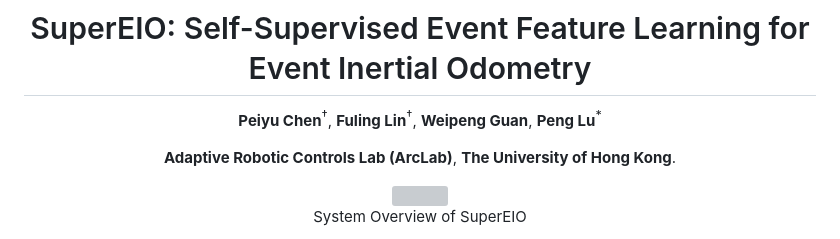
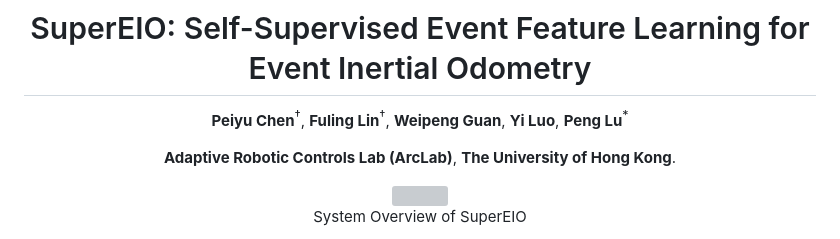
Before and after one commit to arclab-hku/SuperEIO, a Markdown page: README.md, the part around the change. GitHub-like rendering; grey boxes are pictures that could not be loaded.

```diff
--- a/README.md
+++ b/README.md
@@ -2,7 +2,7 @@
 
 # SuperEIO: Self-Supervised Event Feature Learning for Event Inertial Odometry
 
-**Peiyu Chen**<sup>†</sup>, **Fuling Lin**<sup>†</sup>, **Weipeng Guan**, **Peng Lu**<sup>*</sup>
+**Peiyu Chen**<sup>†</sup>, **Fuling Lin**<sup>†</sup>, **Weipeng Guan**, **Yi Luo**, **Peng Lu**<sup>*</sup>
 
 **Adaptive Robotic Controls Lab (ArcLab)**, **The University of Hong Kong**.
 
```
